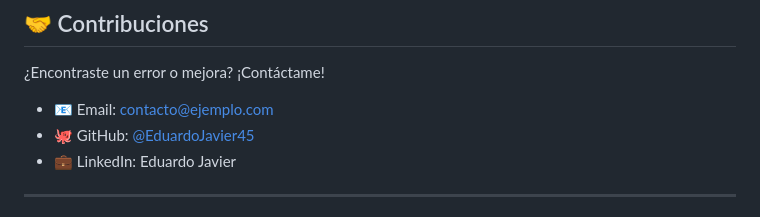
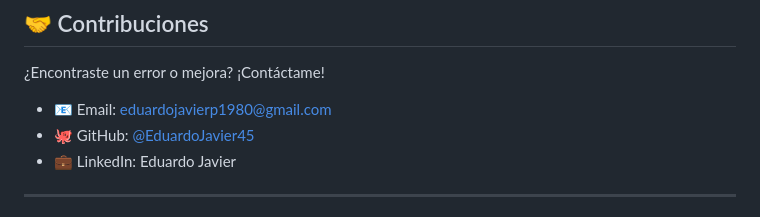
Before and after one commit to EduardoJavier45/Modulo3-Leccion01, a Markdown page: README.md, the part around the change. Rendered like a GitHub page.

Commit message:
Actualizar email de contacto: contacto@ejemplo.com -> eduardojavierp1980@gmail.com

```diff
--- a/README.md
+++ b/README.md
@@ -731,7 +731,7 @@ Después de estudiar este proyecto, entenderás:
 
 ¿Encontraste un error o mejora? ¡Contáctame!
 
-- 📧 Email: contacto@ejemplo.com
+- 📧 Email: eduardojavierp1980@gmail.com
 - 🐙 GitHub: [@EduardoJavier45](https://github.com/EduardoJavier45)
 - 💼 LinkedIn: Eduardo Javier
 
```
